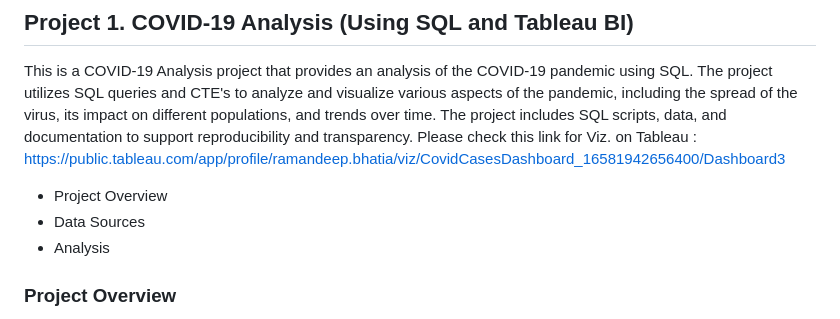
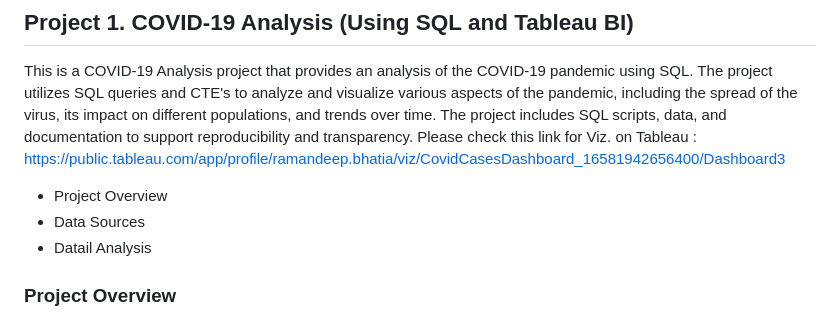
Before and after one commit to RamandeepBhatia-371/Portfolio-Projects, a Markdown page: README.md, the part around the change. Drawn GitHub-style.

```diff
--- a/README.md
+++ b/README.md
@@ -4,7 +4,7 @@
 This is a COVID-19 Analysis project that provides an analysis of the COVID-19 pandemic using SQL. The project utilizes SQL queries and CTE's to analyze and visualize various aspects of the pandemic, including the spread of the virus, its impact on different populations, and trends over time. The project includes SQL scripts, data, and documentation to support reproducibility and transparency. Please check this link for Viz. on Tableau : https://public.tableau.com/app/profile/ramandeep.bhatia/viz/CovidCasesDashboard_16581942656400/Dashboard3
 - Project Overview
 - Data Sources
-- Analysis
+- Datail Analysis
 ### Project Overview
 The COVID-19 Analysis project aims to provide insights into the ongoing pandemic by analyzing data related to the spread and impact of the COVID-19 virus using SQL. The project uses SQL as the primary query language to query and analyze data from various sources, including global and regional COVID-19 datasets, population demographics, and other relevant data.
 
```
